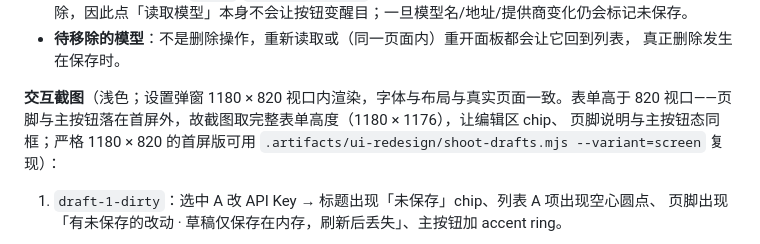
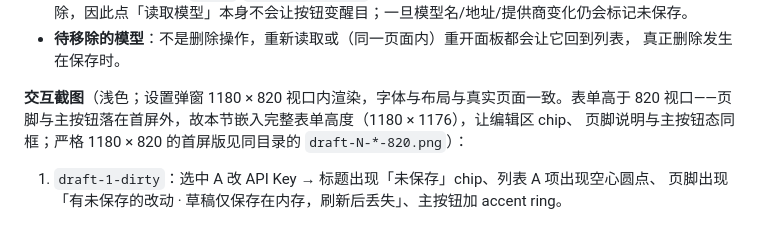
Before and after one commit to kingsoftcloud/agentkit-studio, a Markdown page: docs/model-settings-redesign.md, the part around the change. Drawn GitHub-style.

Commit message:
docs(settings): keep the exact 1180x820 first-screen stills too

```diff
--- a/docs/model-settings-redesign.md
+++ b/docs/model-settings-redesign.md
@@ -270,9 +270,8 @@
   真正删除发生在保存时。
 
 **交互截图**（浅色；设置弹窗 1180 × 820 视口内渲染，字体与布局与真实页面一致。表单高于
-820 视口——页脚与主按钮落在首屏外，故截图取完整表单高度（1180 × 1176），让编辑区 chip、
-页脚说明与主按钮态同框；严格 1180 × 820 的首屏版可用
-`.artifacts/ui-redesign/shoot-drafts.mjs --variant=screen` 复现）：
+820 视口——页脚与主按钮落在首屏外，故本节嵌入完整表单高度（1180 × 1176），让编辑区 chip、
+页脚说明与主按钮态同框；严格 1180 × 820 的首屏版见同目录的 `draft-N-*-820.png`）：
 
 1. `draft-1-dirty`：选中 A 改 API Key → 标题出现「未保存」chip、列表 A 项出现空心圆点、
    页脚出现「有未保存的改动 · 草稿仅保存在内存，刷新后丢失」、主按钮加 accent ring。
```
Also changed, not shown: docs/assets/model-settings/draft-1-dirty-820.png (added), docs/assets/model-settings/draft-2-switch-820.png (added), docs/assets/model-settings/draft-3-back-820.png (added), docs/assets/model-settings/draft-4-saved-820.png (added), docs/assets/model-settings/draft-5-cancel-new-820.png (added), docs/assets/model-settings/draft-5-new-draft-820.png (added).
